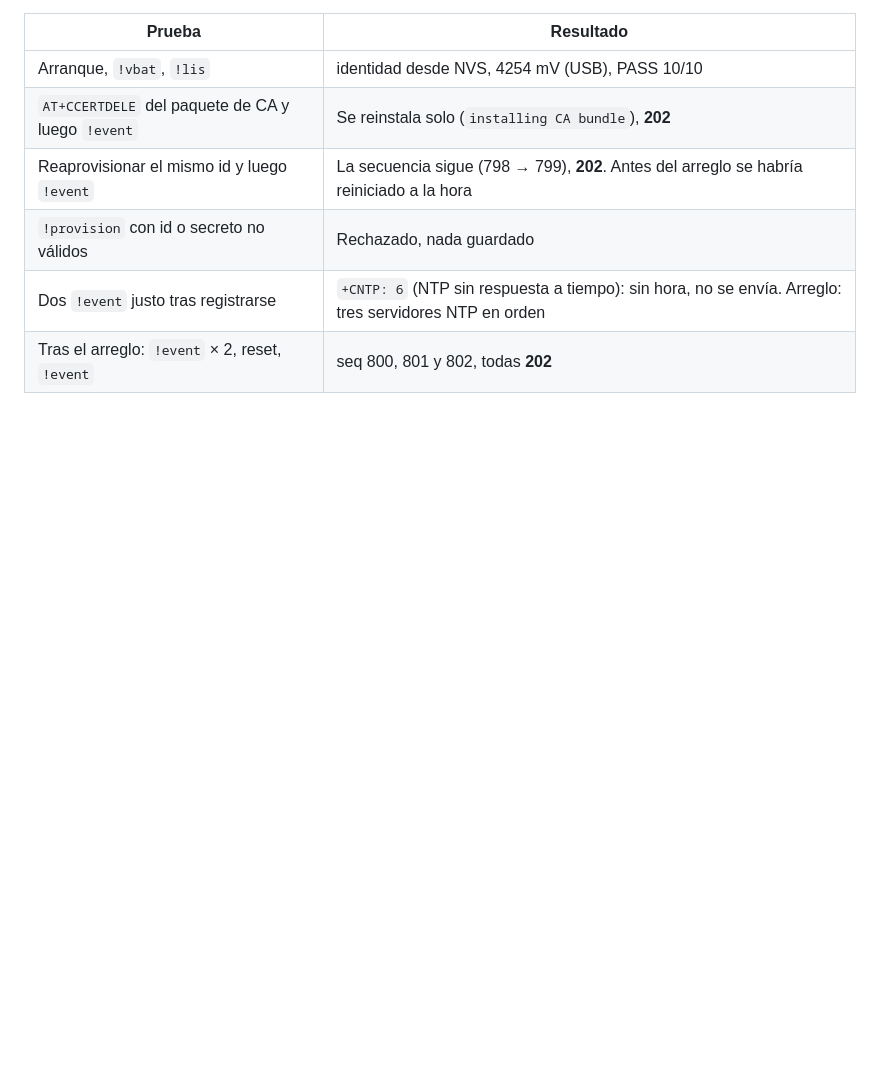
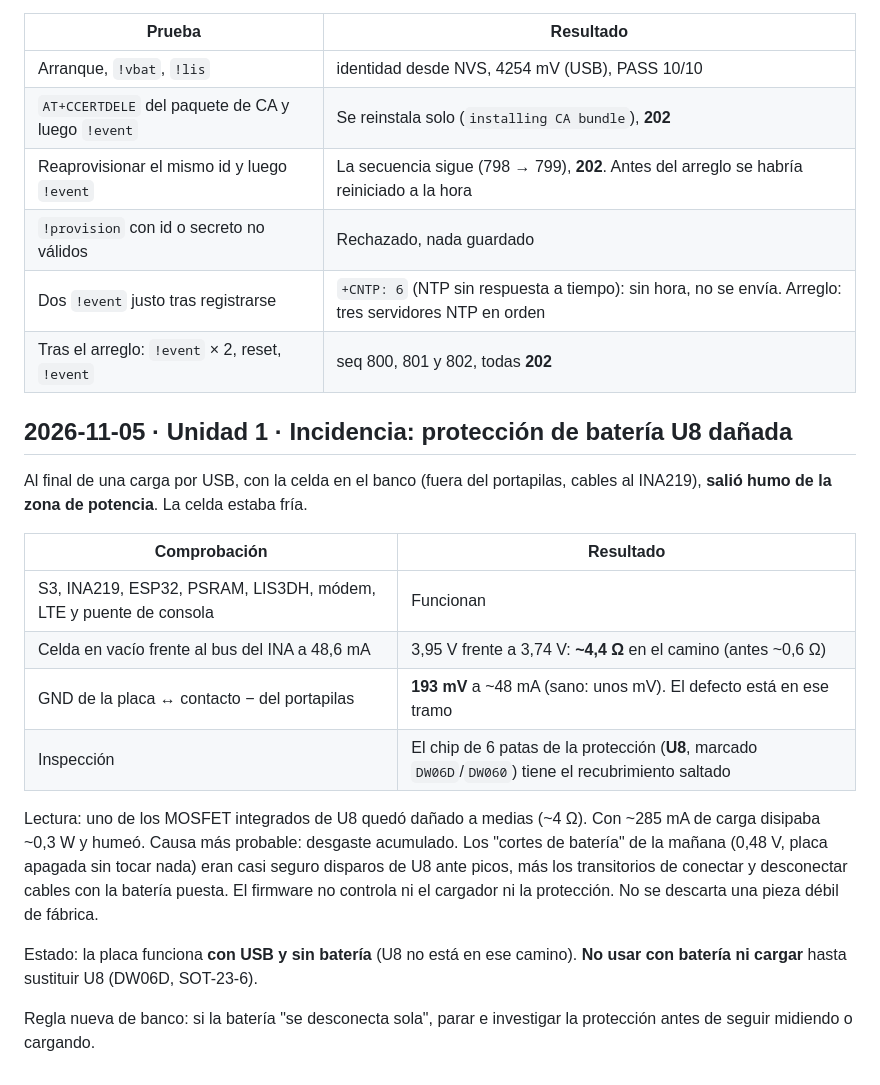
Before and after one commit to jmtrs/guardian, a Markdown page: docs/hardware/BRINGUP_LOG.md, the part around the change. Rendered like a GitHub page; blank space fills up the shorter version.

Commit message:
docs(hardware): unit 1 battery protection U8 damaged, incident and rule
Smoke at the end of a USB charge; ~4 ohm measured between board GND and
the holder's negative contact; U8 (DW06D) shows lifted coating. Board works
on USB without battery. New bench rule: an unexplained battery dropout is
a protection trip and stops the session.

```diff
--- a/docs/hardware/BRINGUP_LOG.md
+++ b/docs/hardware/BRINGUP_LOG.md
@@ -297,3 +297,28 @@ Firmware sin identidad compilada; la identidad sale de NVS. USB conectado.
 | `!provision` con id o secreto no válidos | Rechazado, nada guardado |
 | Dos `!event` justo tras registrarse | `+CNTP: 6` (NTP sin respuesta a tiempo): sin hora, no se envía. Arreglo: tres servidores NTP en orden |
 | Tras el arreglo: `!event` × 2, reset, `!event` | seq 800, 801 y 802, todas **202** |
+
+## 2026-11-05 · Unidad 1 · Incidencia: protección de batería U8 dañada
+
+Al final de una carga por USB, con la celda en el banco (fuera del portapilas,
+cables al INA219), **salió humo de la zona de potencia**. La celda estaba fría.
+
+| Comprobación | Resultado |
+|---|---|
+| S3, INA219, ESP32, PSRAM, LIS3DH, módem, LTE y puente de consola | Funcionan |
+| Celda en vacío frente al bus del INA a 48,6 mA | 3,95 V frente a 3,74 V: **~4,4 Ω** en el camino (antes ~0,6 Ω) |
+| GND de la placa ↔ contacto − del portapilas | **193 mV** a ~48 mA (sano: unos mV). El defecto está en ese tramo |
+| Inspección | El chip de 6 patas de la protección (**U8**, marcado `DW06D`/`DW060`) tiene el recubrimiento saltado |
+
+Lectura: uno de los MOSFET integrados de U8 quedó dañado a medias (~4 Ω). Con
+~285 mA de carga disipaba ~0,3 W y humeó. Causa más probable: desgaste
+acumulado. Los "cortes de batería" de la mañana (0,48 V, placa apagada sin
+tocar nada) eran casi seguro disparos de U8 ante picos, más los transitorios de
+conectar y desconectar cables con la batería puesta. El firmware no controla ni
+el cargador ni la protección. No se descarta una pieza débil de fábrica.
+
+Estado: la placa funciona **con USB y sin batería** (U8 no está en ese camino).
+**No usar con batería ni cargar** hasta sustituir U8 (DW06D, SOT-23-6).
+
+Regla nueva de banco: si la batería "se desconecta sola", parar e investigar
+la protección antes de seguir midiendo o cargando.
```
Also changed, not shown: docs/ESTADO_Y_PENDIENTES.md (+6 -0 lines).
